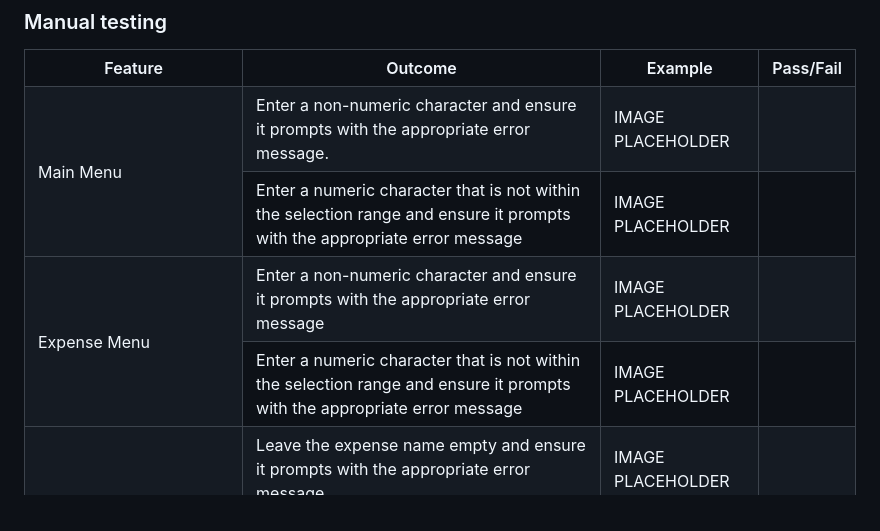
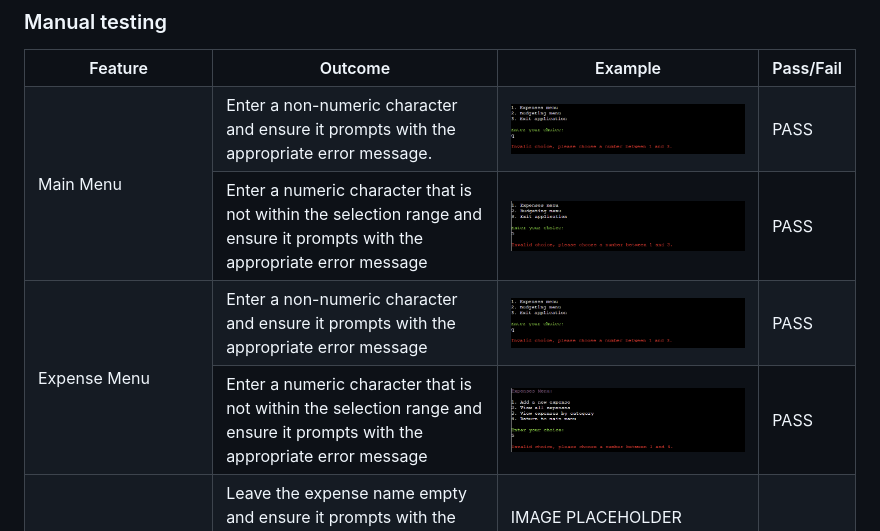
Before and after one commit to Rdawson96/expense-tracker-PP3, a Markdown page: README.md, the part around one of its changes. Drawn GitHub-style; pictures changed too: assets/images/expenses-menu-num-high.png (added), assets/images/main-menu-non-numeric.png (added), assets/images/main-menu-num-high.png (added).

Commit message:
added images to testing file in readme

```diff
--- a/README.md
+++ b/README.md
@@ -142,24 +142,24 @@ Users can view all budgets they have set up, including details such as category,
     <tr>
       <td rowspan="2">Main Menu</td>
       <td>Enter a non-numeric character and ensure it prompts with the appropriate error message.</td>
-      <td>IMAGE PLACEHOLDER</td>
-      <td></td>
+      <td><img src="assets/images/main-menu-non-numeric.png" alt="non numeric value error screenshot"></td>
+      <td>PASS</td>
     </tr>
     <tr>
       <td>Enter a numeric character that is not within the selection range and ensure it prompts with the appropriate error message</td>
-      <td>IMAGE PLACEHOLDER</td>
-      <td></td>
+      <td><img src="assets/images/main-menu-num-high.png" alt="out of selection range error screenshot"></td>
+      <td>PASS</td>
     </tr>
     <tr>
       <td rowspan="2">Expense Menu</td>
       <td>Enter a non-numeric character and ensure it prompts with the appropriate error message</td>
-      <td>IMAGE PLACEHOLDER</td>
-      <td></td>
+      <td><img src="assets/images/main-menu-non-numeric.png" alt="non numeric value error screenshot"></td>
+      <td>PASS</td>
     </tr>
     <tr>
       <td>Enter a numeric character that is not within the selection range and ensure it prompts with the appropriate error message</td>
-      <td>IMAGE PLACEHOLDER</td>
-      <td></td>
+      <td><img src="assets/images/expenses-menu-num-high.png" alt="out of selection range error screenshot"></td>
+      <td>PASS</td>
     </tr>
     <tr>
       <td rowspan="2">Add New Expense - Validate expense name</td>
```
Also changed, not shown: other parts of README.md (+1 -1 lines), assets/images/expenses-menu-non-numeric.png (added).
